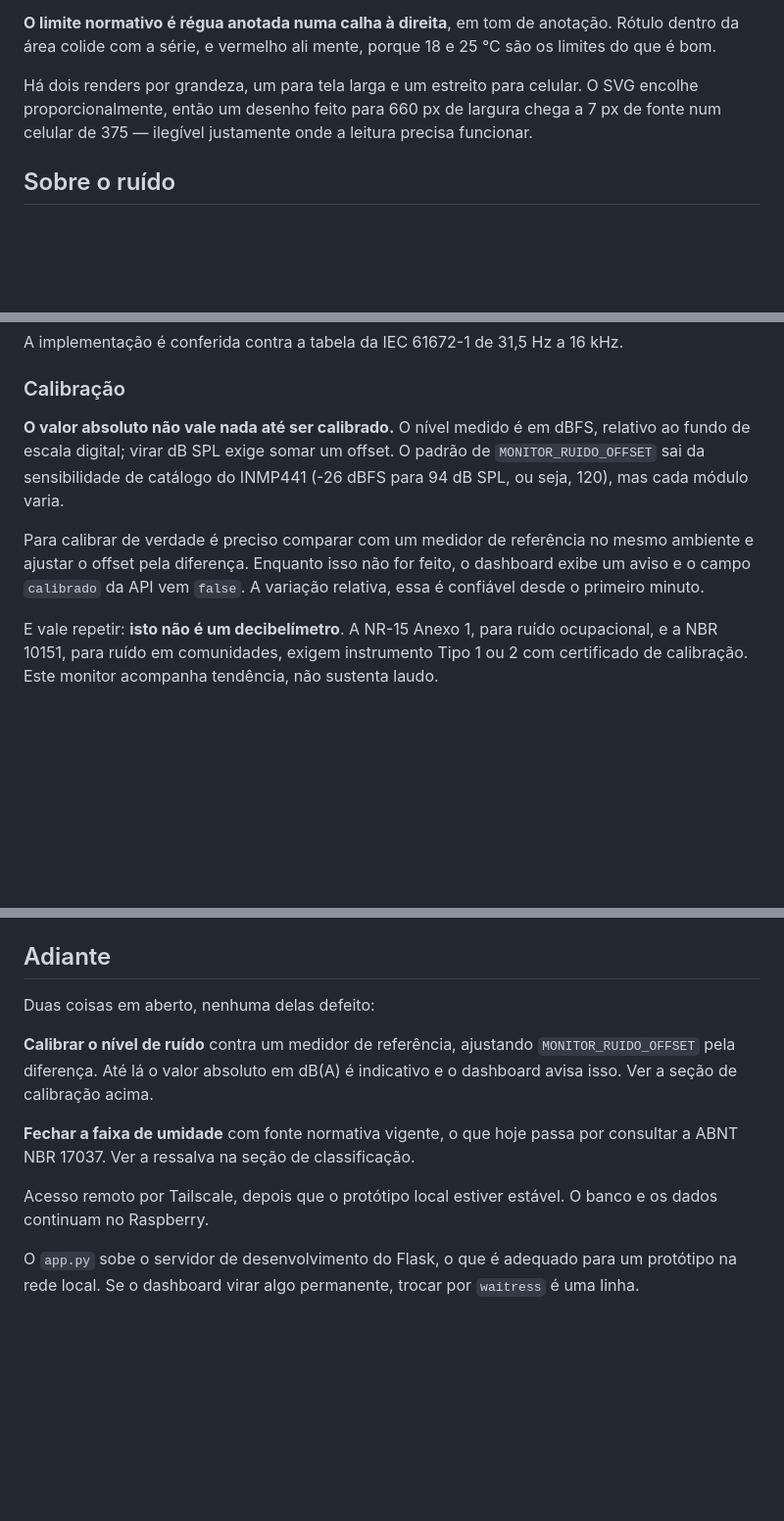
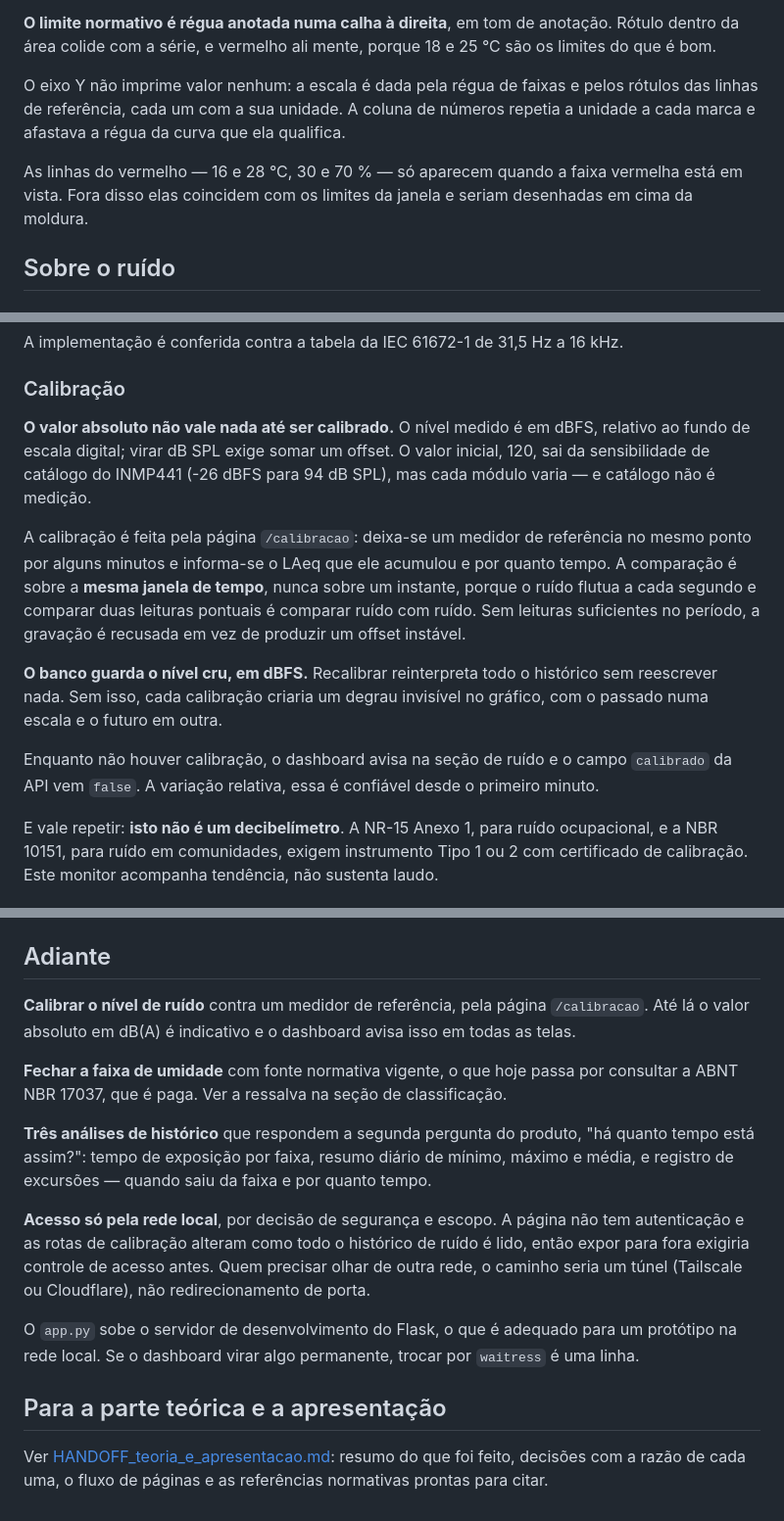
Before and after one commit to LucasFASouza/monitor-ambiental, a Markdown page: README.md, 3 parts joined by grey strips. Shown at 98% size. Rendered like a GitHub page; blank space fills up the shorter version.

```diff
--- a/README.md
+++ b/README.md
@@ -345,10 +364,13 @@ plotagem. Preenchimento tinge tudo e mata a leitura da série.
 anotação. Rótulo dentro da área colide com a série, e vermelho ali mente,
 porque 18 e 25 °C são os limites do que é bom.
 
-Há dois renders por grandeza, um para tela larga e um estreito para celular. O
-SVG encolhe proporcionalmente, então um desenho feito para 660 px de largura
-chega a 7 px de fonte num celular de 375 — ilegível justamente onde a leitura
-precisa funcionar.
+O eixo Y não imprime valor nenhum: a escala é dada pela régua de faixas e pelos
+rótulos das linhas de referência, cada um com a sua unidade. A coluna de números
+repetia a unidade a cada marca e afastava a régua da curva que ela qualifica.
+
+As linhas do vermelho — 16 e 28 °C, 30 e 70 % — só aparecem quando a faixa
+vermelha está em vista. Fora disso elas coincidem com os limites da janela e
+seriam desenhadas em cima da moldura.
 
 ## Sobre o ruído
 
@@ -393,14 +415,24 @@ A implementação é conferida contra a tabela da IEC 61672-1 de 31,5 Hz a 16 kH
 ### Calibração
 
 **O valor absoluto não vale nada até ser calibrado.** O nível medido é em dBFS,
-relativo ao fundo de escala digital; virar dB SPL exige somar um offset. O
-padrão de `MONITOR_RUIDO_OFFSET` sai da sensibilidade de catálogo do INMP441
-(-26 dBFS para 94 dB SPL, ou seja, 120), mas cada módulo varia.
+relativo ao fundo de escala digital; virar dB SPL exige somar um offset. O valor
+inicial, 120, sai da sensibilidade de catálogo do INMP441 (-26 dBFS para
+94 dB SPL), mas cada módulo varia — e catálogo não é medição.
 
-Para calibrar de verdade é preciso comparar com um medidor de referência no
-mesmo ambiente e ajustar o offset pela diferença. Enquanto isso não for feito, o
-dashboard exibe um aviso e o campo `calibrado` da API vem `false`. A variação
-relativa, essa é confiável desde o primeiro minuto.
+A calibração é feita pela página `/calibracao`: deixa-se um medidor de
+referência no mesmo ponto por alguns minutos e informa-se o LAeq que ele
+acumulou e por quanto tempo. A comparação é sobre a **mesma janela de tempo**,
+nunca sobre um instante, porque o ruído flutua a cada segundo e comparar duas
+leituras pontuais é comparar ruído com ruído. Sem leituras suficientes no
+período, a gravação é recusada em vez de produzir um offset instável.
+
+**O banco guarda o nível cru, em dBFS.** Recalibrar reinterpreta todo o
+histórico sem reescrever nada. Sem isso, cada calibração criaria um degrau
+invisível no gráfico, com o passado numa escala e o futuro em outra.
+
+Enquanto não houver calibração, o dashboard avisa na seção de ruído e o campo
+`calibrado` da API vem `false`. A variação relativa, essa é confiável desde o
+primeiro minuto.
 
 E vale repetir: **isto não é um decibelímetro**. A NR-15 Anexo 1, para ruído
 ocupacional, e a NBR 10151, para ruído em comunidades, exigem instrumento Tipo 1
@@ -438,18 +470,31 @@ espere casas decimais.
 
 ## Adiante
 
-Duas coisas em aberto, nenhuma delas defeito:
-
-**Calibrar o nível de ruído** contra um medidor de referência, ajustando
-`MONITOR_RUIDO_OFFSET` pela diferença. Até lá o valor absoluto em dB(A) é
-indicativo e o dashboard avisa isso. Ver a seção de calibração acima.
+**Calibrar o nível de ruído** contra um medidor de referência, pela página
+`/calibracao`. Até lá o valor absoluto em dB(A) é indicativo e o dashboard avisa
+isso em todas as telas.
 
 **Fechar a faixa de umidade** com fonte normativa vigente, o que hoje passa por
-consultar a ABNT NBR 17037. Ver a ressalva na seção de classificação.
+consultar a ABNT NBR 17037, que é paga. Ver a ressalva na seção de
+classificação.
 
-Acesso remoto por Tailscale, depois que o protótipo local estiver estável. O
-banco e os dados continuam no Raspberry.
+**Três análises de histórico** que respondem a segunda pergunta do produto, "há
+quanto tempo está assim?": tempo de exposição por faixa, resumo diário de
+mínimo, máximo e média, e registro de excursões — quando saiu da faixa e por
+quanto tempo.
+
+**Acesso só pela rede local**, por decisão de segurança e escopo. A página não
+tem autenticação e as rotas de calibração alteram como todo o histórico de ruído
+é lido, então expor para fora exigiria controle de acesso antes. Quem precisar
+olhar de outra rede, o caminho seria um túnel (Tailscale ou Cloudflare), não
+redirecionamento de porta.
 
 O `app.py` sobe o servidor de desenvolvimento do Flask, o que é adequado para um
 protótipo na rede local. Se o dashboard virar algo permanente, trocar por
 `waitress` é uma linha.
+
+## Para a parte teórica e a apresentação
+
+Ver [HANDOFF_teoria_e_apresentacao.md](HANDOFF_teoria_e_apresentacao.md):
+resumo do que foi feito, decisões com a razão de cada uma, o fluxo de páginas e
+as referências normativas prontas para citar.
```
Also changed, not shown: other parts of README.md (+22 -3 lines), HANDOFF_teoria_e_apresentacao.md (added, +375 -0 lines).
